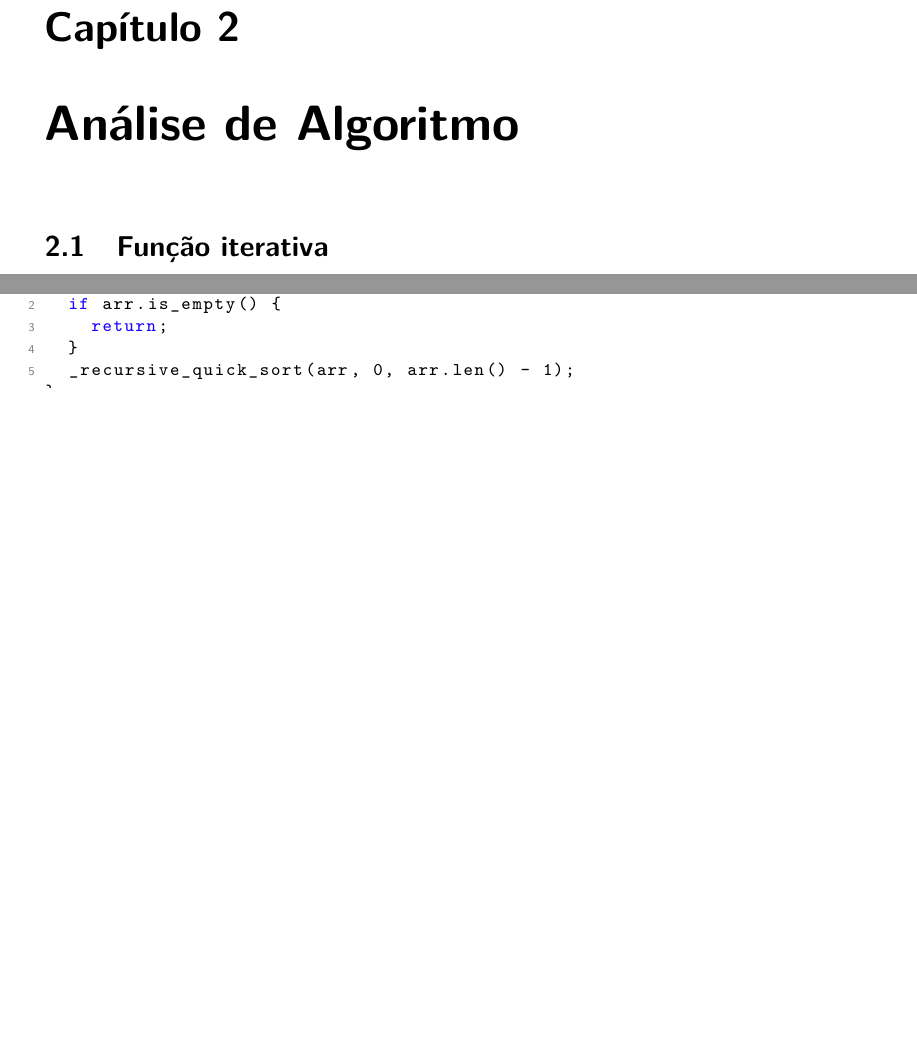
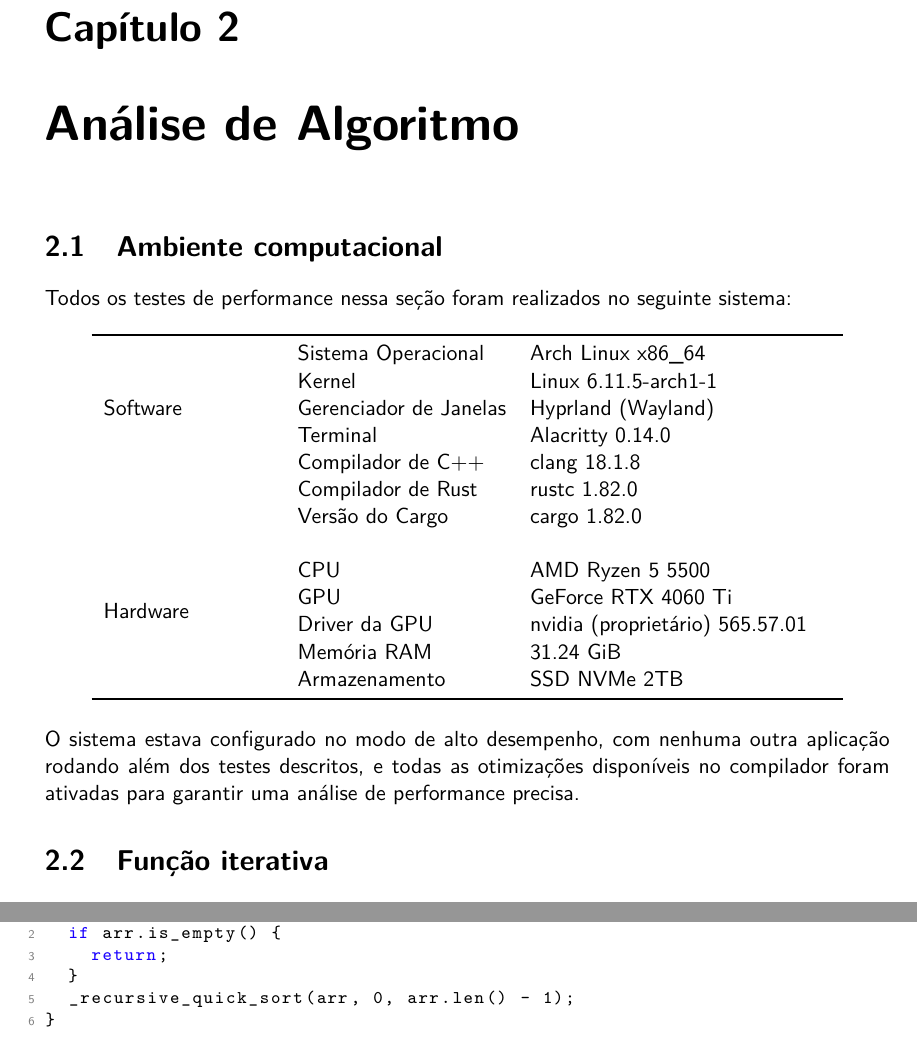
Before and after one commit to vleema/Trabalho-Unidade1-EDB2, a LaTeX book (latex/main.tex, which reads latex/chapters/02_analise_algoritmo.tex): two parts of pages 21 and 22 of 28 before the commit and two parts of pages 21 and 23 of 29 after it, joined at a grey line, cut so that both start at the same text, the shorter picture padded with empty space. Compiled offline with pdfLaTeX.

Commit message:
feat(latex analise_algo): system specs

```diff
--- a/latex/chapters/02_analise_algoritmo.tex
+++ b/latex/chapters/02_analise_algoritmo.tex
@@ -1,5 +1,35 @@
 \chapter{Análise de Algoritmo}
 \label{ch:anal_de_alg} %Label of the chapter lit rev. The key ``ch:lit_rev'' can be used with command \ref{ch:anal_de_alg} to refer this Chapter.
+
+\section{Ambiente computacional}
+
+Todos os testes de performance nessa seção foram realizados no seguinte sistema:
+
+\begin{table}[!ht]
+	\centering
+	\begin{tabular}{llll}
+		\toprule
+		\multirow{5}{3cm}{Software}
+		 & Sistema Operacional    & Arch Linux x86\_64              & \\
+		 & Kernel                 & Linux 6.11.5-arch1-1            & \\
+		 & Gerenciador de Janelas & Hyprland (Wayland)              & \\
+		 & Terminal               & Alacritty 0.14.0                & \\
+		 & Compilador de C++      & clang 18.1.8                    & \\
+		 & Compilador de Rust     & rustc 1.82.0                    & \\
+		 & Versão do Cargo        & cargo 1.82.0                    & \\
+		 &                        &                                 & \\
+		\multirow{4}{3cm}{Hardware}
+		 & CPU                    & AMD Ryzen 5 5500                & \\
+		 & GPU                    & GeForce RTX 4060 Ti             & \\
+		 & Driver da GPU          & nvidia (proprietário) 565.57.01 & \\
+		 & Memória RAM            & 31.24 GiB                       & \\
+		 & Armazenamento          & SSD NVMe 2TB                    & \\
+		\bottomrule
+	\end{tabular}
+\end{table}
+
+\noindent
+O sistema estava configurado no modo de alto desempenho, com nenhuma outra aplicação rodando além dos testes descritos, e todas as otimizações disponíveis no compilador foram ativadas para garantir uma análise de performance precisa.
 
 \section{Função iterativa}
 
```
Also changed, not shown: latex/output/main.pdf.
